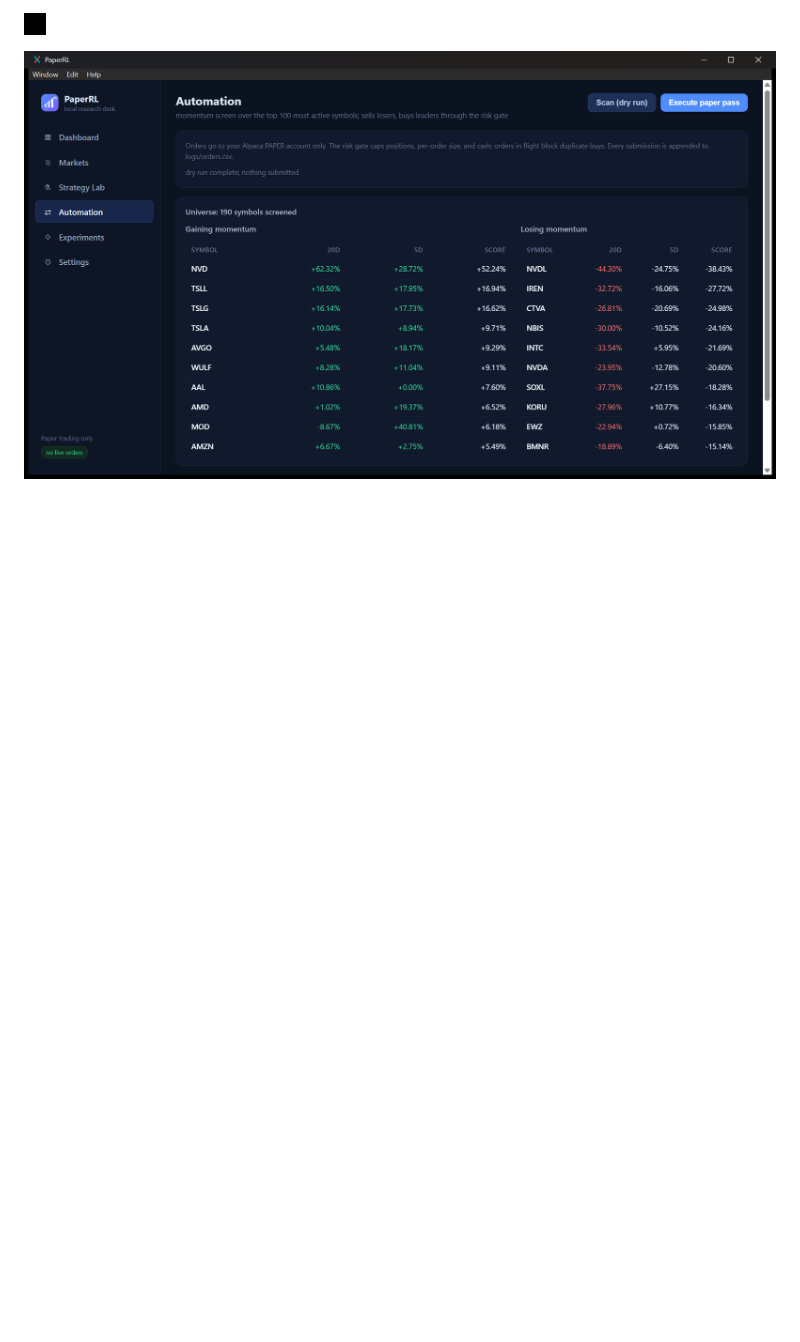
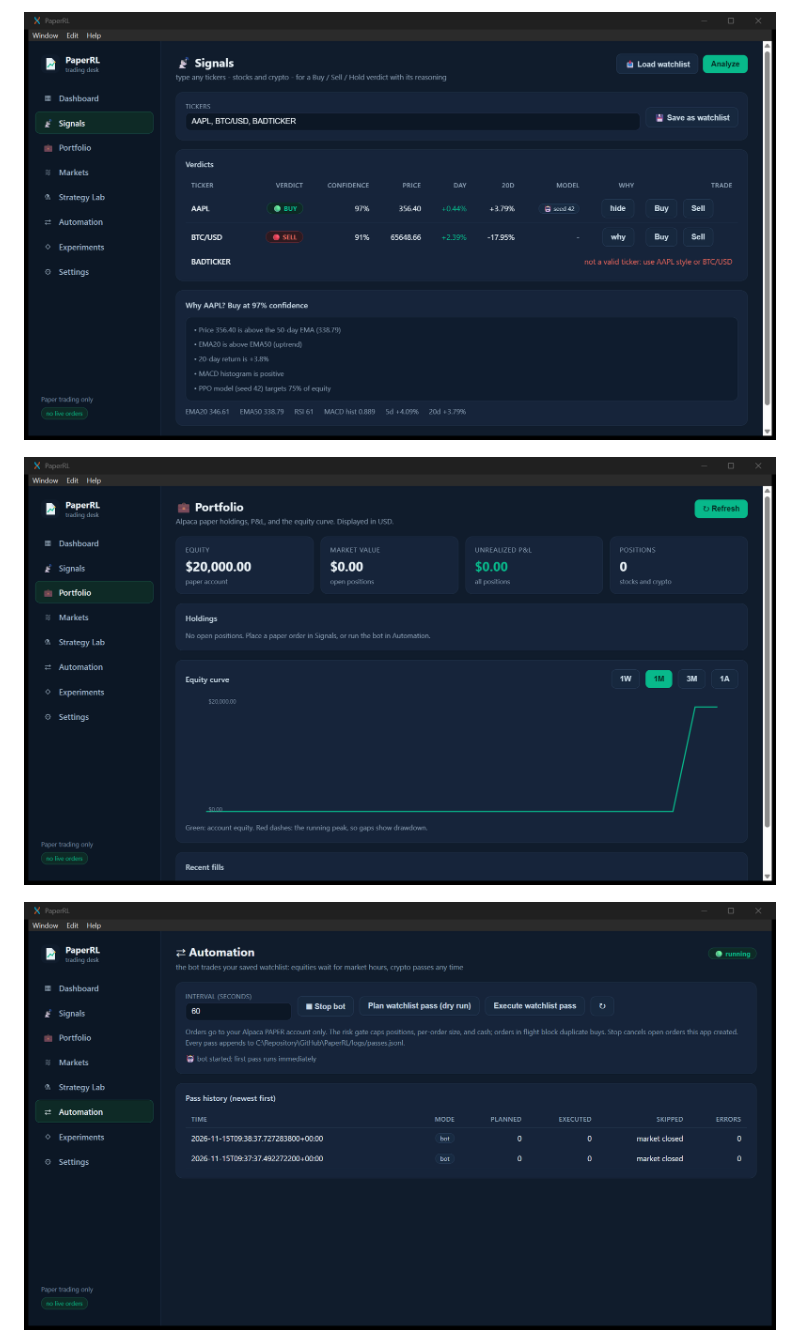
Before and after one commit to kingabzpro/PaperRL, a Markdown page: README.md, the part around one of its changes. Drawn GitHub-style; pictures changed too: screenshots/automation.png, screenshots/dashboard.png, screenshots/portfolio.png (added); blank space fills up the shorter version.

Commit message:
docs: trading app features, live verification, and screenshots

```diff
--- a/README.md
+++ b/README.md
@@ -67,5 +73,7 @@ Known limits: leveraged single-stock ETFs (TSLL, TSLG and similar) pass the pric
 
-![Dashboard](screenshots/dashboard.png)
+![Signals](screenshots/signals.png)
+
+![Portfolio](screenshots/portfolio.png)
 
 ![Automation](screenshots/automation.png)
 
```
Also changed, not shown: other parts of README.md (+39 -26 lines), screenshots/settings.png (added).
